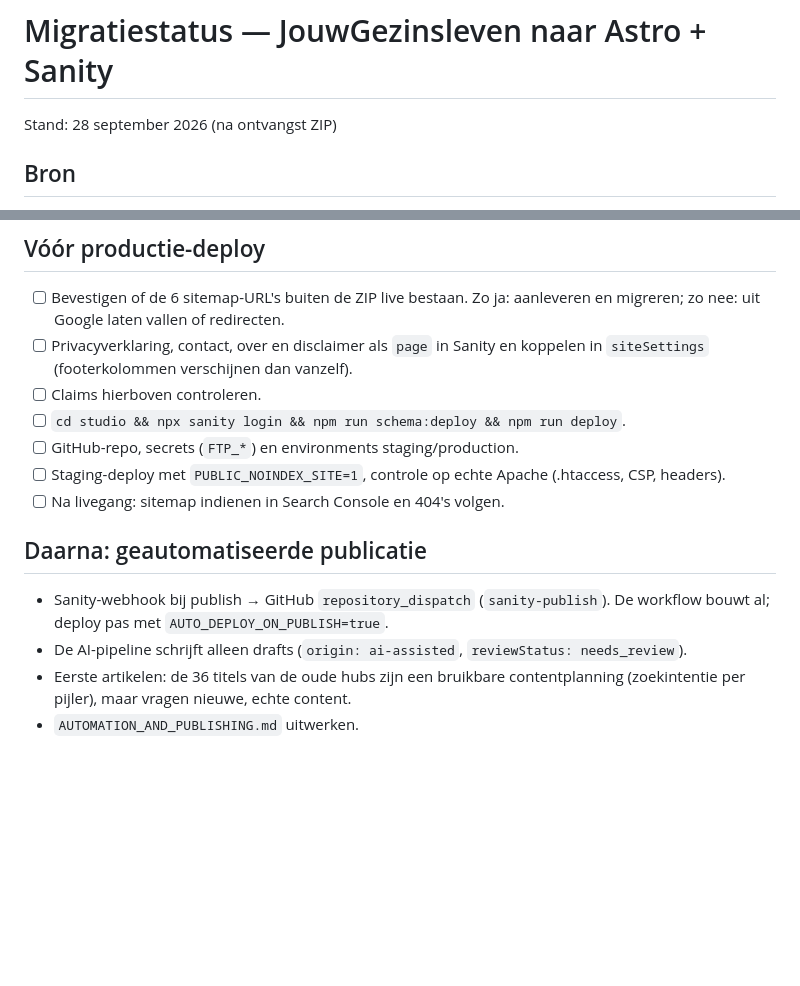
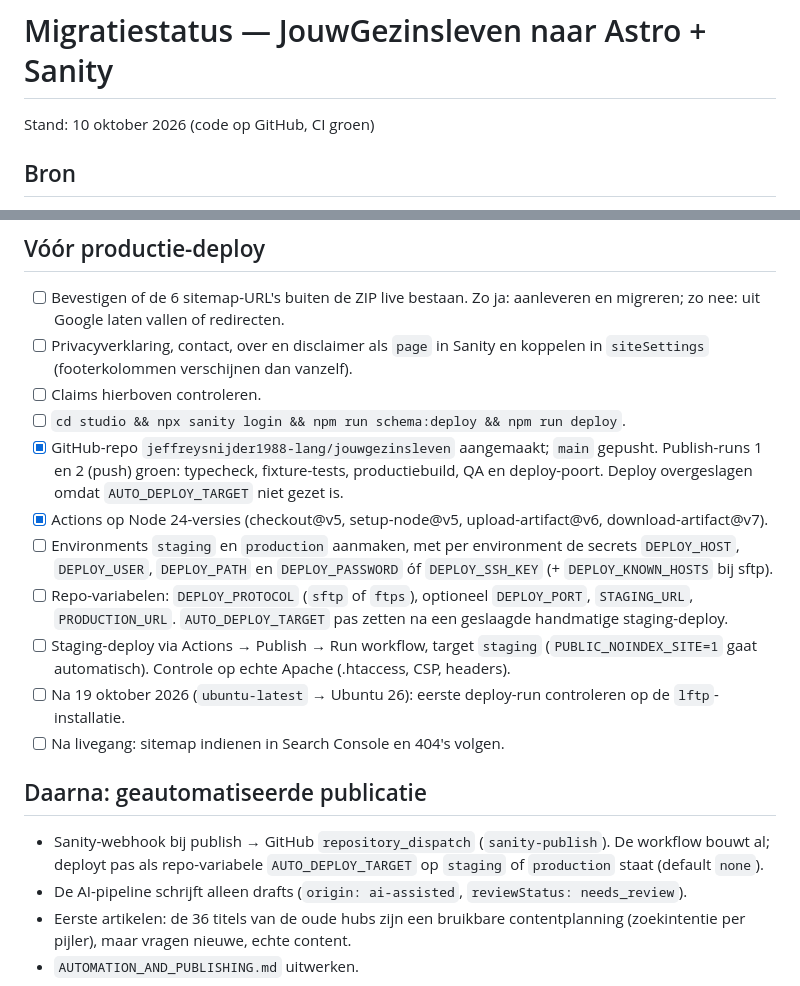
Before and after one commit to jeffreysnijder1988-lang/jouwgezinsleven, a Markdown page: docs/MIGRATION_STATUS.md, 2 parts joined by grey strips. Drawn GitHub-style; blank space fills up the shorter version.

Commit message:
Docs: migratiestatus bijgewerkt na eerste CI-runs
Repo en CI afgevinkt; deploy-checklist afgestemd op de echte workflow
(DEPLOY_*-secrets, DEPLOY_PROTOCOL, AUTO_DEPLOY_TARGET i.p.v. FTP_* en
AUTO_DEPLOY_ON_PUBLISH). Aandachtspunt Ubuntu 26-runner toegevoegd.

Co-Authored-By: Claude Opus 5.5 <noreply@anthropic.com>
Claude-Session: https://claude.ai/code/session_01RhcPEtn335HDwGMFACNRKL

```diff
--- a/docs/MIGRATION_STATUS.md
+++ b/docs/MIGRATION_STATUS.md
@@ -1,6 +1,6 @@
 # Migratiestatus — JouwGezinsleven naar Astro + Sanity
 
-Stand: 28 september 2026 (na ontvangst ZIP)
+Stand: 10 oktober 2026 (code op GitHub, CI groen)
 
 ## Bron
 
@@ -53,13 +53,17 @@ Overgenomen zonder herschrijven. Bron toevoegen of aanpassen vóór livegang:
 - [ ] Privacyverklaring, contact, over en disclaimer als `page` in Sanity en koppelen in `siteSettings` (footerkolommen verschijnen dan vanzelf).
 - [ ] Claims hierboven controleren.
 - [ ] `cd studio && npx sanity login && npm run schema:deploy && npm run deploy`.
-- [ ] GitHub-repo, secrets (`FTP_*`) en environments staging/production.
-- [ ] Staging-deploy met `PUBLIC_NOINDEX_SITE=1`, controle op echte Apache (.htaccess, CSP, headers).
+- [x] GitHub-repo `jeffreysnijder1988-lang/jouwgezinsleven` aangemaakt; `main` gepusht. Publish-runs 1 en 2 (push) groen: typecheck, fixture-tests, productiebuild, QA en deploy-poort. Deploy overgeslagen omdat `AUTO_DEPLOY_TARGET` niet gezet is.
+- [x] Actions op Node 24-versies (checkout@v5, setup-node@v5, upload-artifact@v6, download-artifact@v7).
+- [ ] Environments `staging` en `production` aanmaken, met per environment de secrets `DEPLOY_HOST`, `DEPLOY_USER`, `DEPLOY_PATH` en `DEPLOY_PASSWORD` óf `DEPLOY_SSH_KEY` (+ `DEPLOY_KNOWN_HOSTS` bij sftp).
+- [ ] Repo-variabelen: `DEPLOY_PROTOCOL` (`sftp` of `ftps`), optioneel `DEPLOY_PORT`, `STAGING_URL`, `PRODUCTION_URL`. `AUTO_DEPLOY_TARGET` pas zetten na een geslaagde handmatige staging-deploy.
+- [ ] Staging-deploy via Actions → Publish → Run workflow, target `staging` (`PUBLIC_NOINDEX_SITE=1` gaat automatisch). Controle op echte Apache (.htaccess, CSP, headers).
+- [ ] Na 19 oktober 2026 (`ubuntu-latest` → Ubuntu 26): eerste deploy-run controleren op de `lftp`-installatie.
 - [ ] Na livegang: sitemap indienen in Search Console en 404's volgen.
 
 ## Daarna: geautomatiseerde publicatie
 
-- Sanity-webhook bij publish → GitHub `repository_dispatch` (`sanity-publish`). De workflow bouwt al; deploy pas met `AUTO_DEPLOY_ON_PUBLISH=true`.
+- Sanity-webhook bij publish → GitHub `repository_dispatch` (`sanity-publish`). De workflow bouwt al; deployt pas als repo-variabele `AUTO_DEPLOY_TARGET` op `staging` of `production` staat (default `none`).
 - De AI-pipeline schrijft alleen drafts (`origin: ai-assisted`, `reviewStatus: needs_review`).
 - Eerste artikelen: de 36 titels van de oude hubs zijn een bruikbare contentplanning (zoekintentie per pijler), maar vragen nieuwe, echte content.
 - `AUTOMATION_AND_PUBLISHING.md` uitwerken.
```
